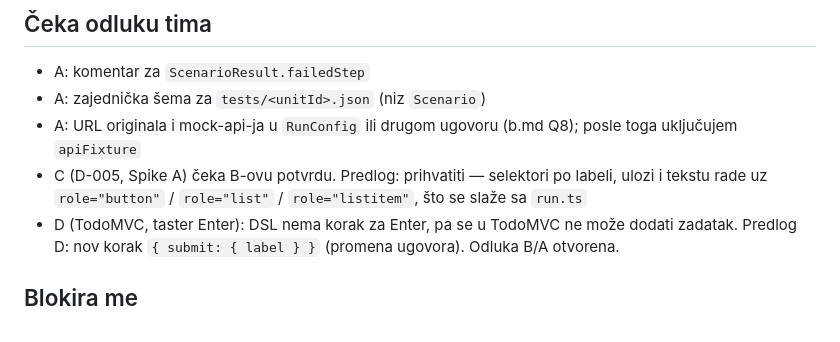
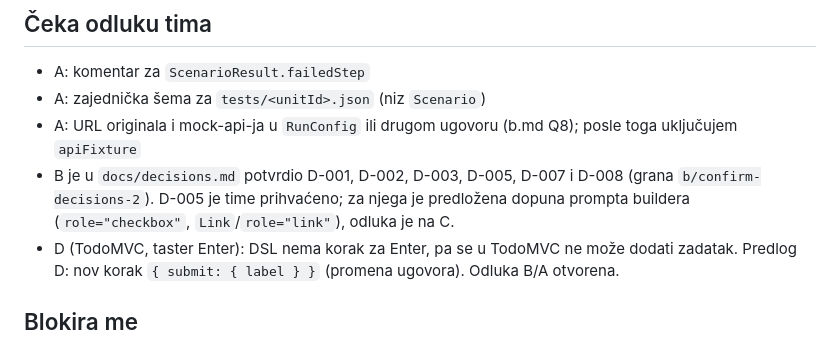
Before and after one commit to milicaantic/wemora, a Markdown page: docs/status/b.md, the part around the change. GitHub-like rendering.

```diff
--- a/docs/status/b.md
+++ b/docs/status/b.md
@@ -42,7 +42,7 @@ Poslednja izmena: 2026-10-30
 - A: komentar za `ScenarioResult.failedStep`
 - A: zajednička šema za `tests/<unitId>.json` (niz `Scenario`)
 - A: URL originala i mock-api-ja u `RunConfig` ili drugom ugovoru (b.md Q8); posle toga uključujem `apiFixture`
-- C (D-005, Spike A) čeka B-ovu potvrdu. Predlog: prihvatiti — selektori po labeli, ulozi i tekstu rade uz `role="button"` / `role="list"` / `role="listitem"`, što se slaže sa `run.ts`
+- B je u `docs/decisions.md` potvrdio D-001, D-002, D-003, D-005, D-007 i D-008 (grana `b/confirm-decisions-2`). D-005 je time prihvaćeno; za njega je predložena dopuna prompta buildera (`role="checkbox"`, `Link`/`role="link"`), odluka je na C.
 - D (TodoMVC, taster Enter): DSL nema korak za Enter, pa se u TodoMVC ne može dodati zadatak. Predlog D: nov korak `{ submit: { label } }` (promena ugovora). Odluka B/A otvorena.
 
 ## Blokira me
```
Also changed, not shown: docs/decisions.md (+8 -6 lines).
